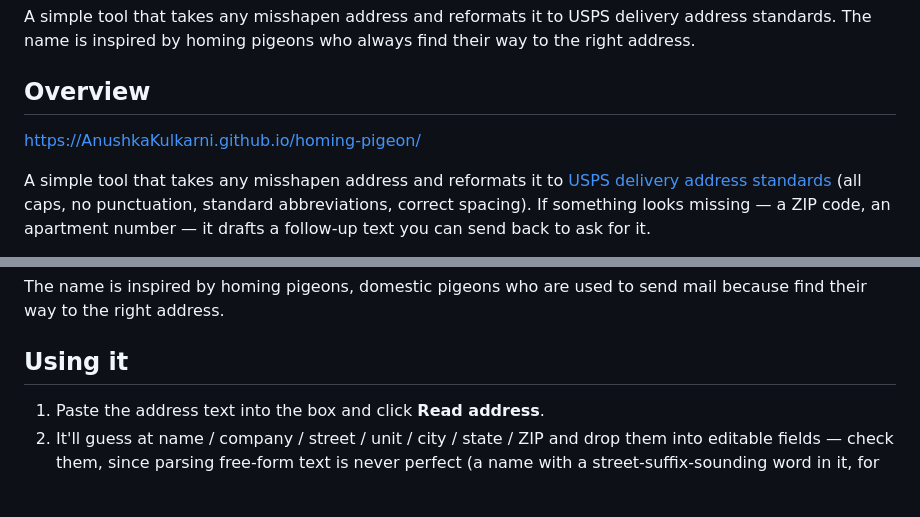
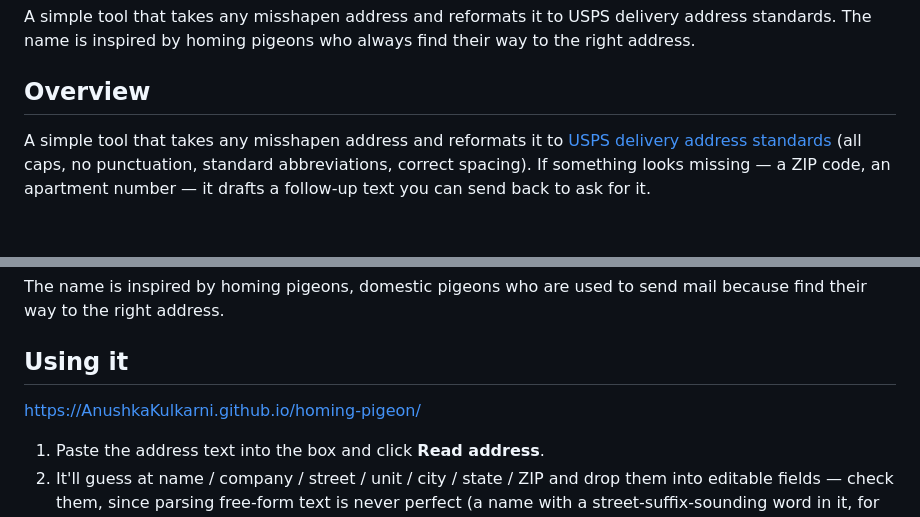
Before and after one commit to AnushkaKulkarni/homing-pigeon, a Markdown page: README.md, 2 parts joined by grey strips. GitHub-like rendering; blank space fills up the shorter version.

Commit message:
Move url.
Added the project link to the README for easy access.

```diff
--- a/README.md
+++ b/README.md
@@ -2,7 +2,6 @@
 A simple tool that takes any misshapen address and reformats it to USPS delivery address standards. The name is inspired by homing pigeons who always find their way to the right address.
 
 ## Overview
-https://AnushkaKulkarni.github.io/homing-pigeon/
 
 A simple tool that takes any misshapen address and reformats it to [USPS delivery address standards](https://pe.usps.com/businessmail101?ViewName=DeliveryAddress) (all caps, no punctuation, standard abbreviations, correct spacing). If something looks missing — a ZIP code, an apartment number — it drafts a follow-up text you can send back to ask for it.
 
@@ -11,6 +10,8 @@ My most common use case for this tool is reformatting addresses which my friends
 The name is inspired by homing pigeons, domestic pigeons who are used to send mail because find their way to the right address.
 
 ## Using it
+
+https://AnushkaKulkarni.github.io/homing-pigeon/
 
 1. Paste the address text into the box and click **Read address**.
 2. It'll guess at name / company / street / unit / city / state / ZIP and drop them into editable fields — check them, since parsing free-form text is never perfect (a name with a street-suffix-sounding word in it, for instance, can trip it up).
```
